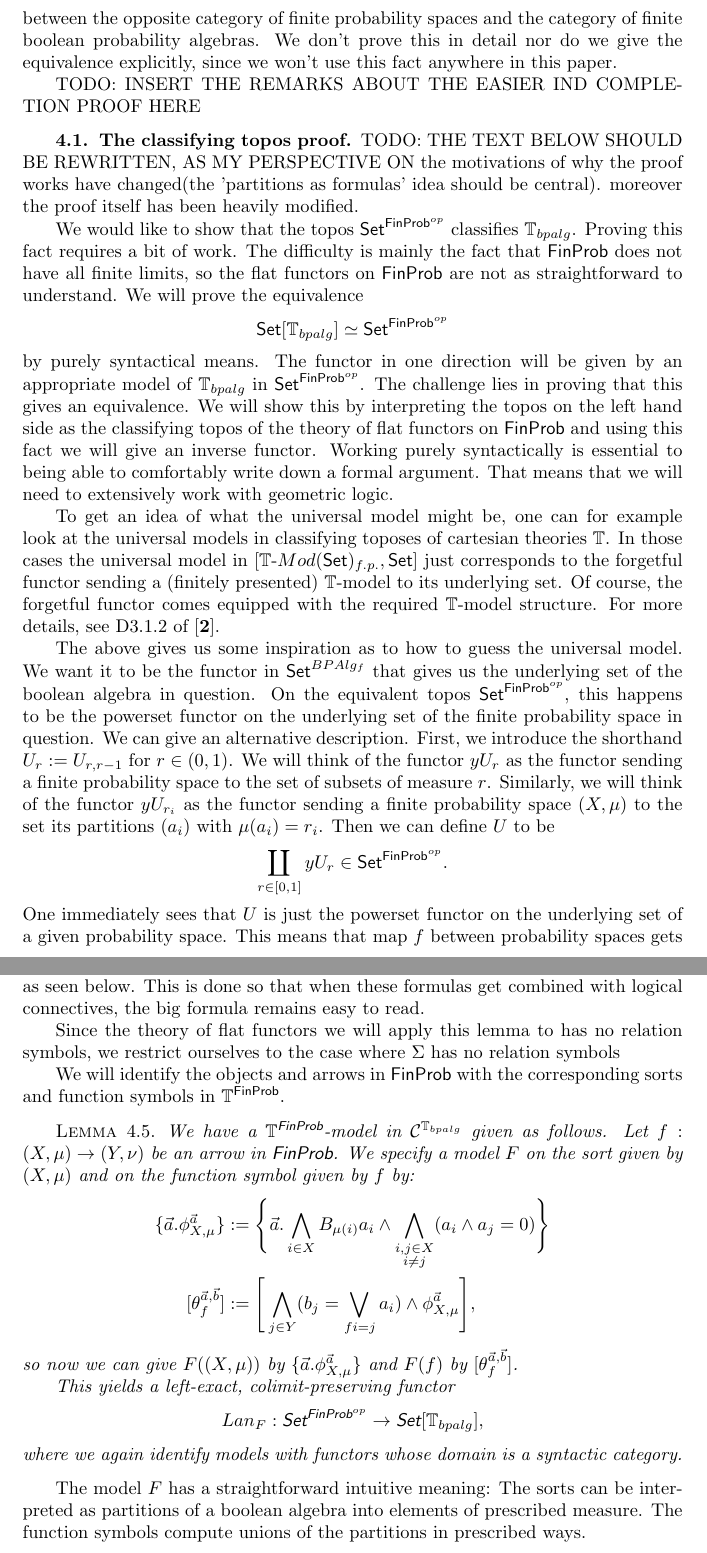
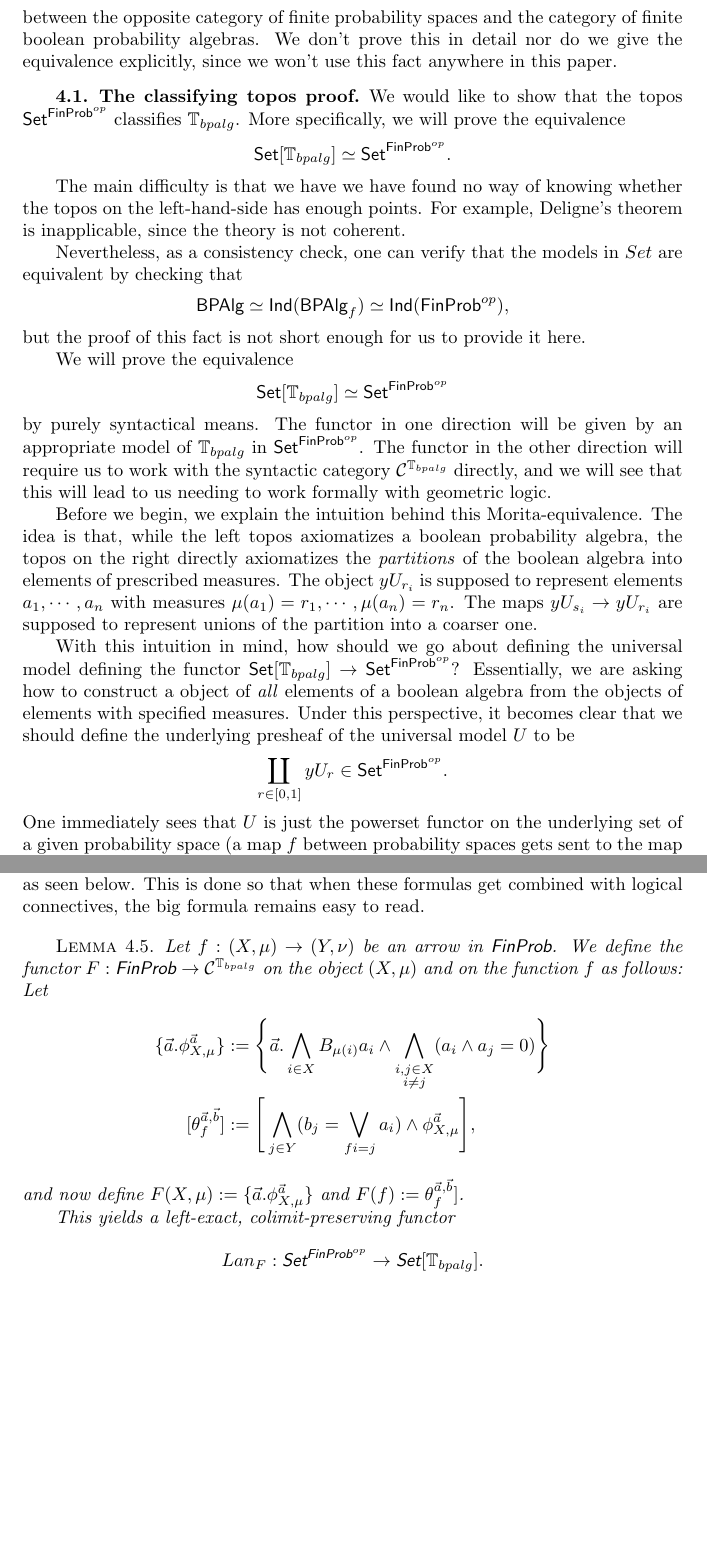
Before and after one commit to adrianmartir/probability-topos, a LaTeX document (atomic_probability.tex): two parts of pages 10 and 11 of 37 before the commit and two parts of pages 10 and 11 of 36 after it, joined at a grey line, cut so that both start at the same text, the shorter picture padded with empty space. Compiled offline with pdfLaTeX.

Commit message:
Found the changes I thought I had lost

```diff
--- a/atomic_probability.tex
+++ b/atomic_probability.tex
@@ -36,6 +36,8 @@
 
 \newcommand{\Set}{\textsf{Set}}
 \newcommand{\FinProb}{\textsf{FinProb}}
+\newcommand{\BPAlg}{\textsf{BPAlg}}
+\newcommand{\Ind}{\textsf{Ind}}
 \newcommand{\C}{\mathcal{C}}
 \newcommand{\Prob}{\mathfrak{Prob}}
 
@@ -497,29 +501,36 @@ Denote the category models of $\mathbb{T}_{bpalg}$ in $\Set$ by $BPAlg$.
         \FinProb^{op} \simeq BPAlg_f
     \]
     between the opposite category of finite probability spaces and the category of finite boolean probability algebras. We don't prove this in detail nor do we give the equivalence explicitly, since we won't use this fact anywhere in this paper.
-
-    TODO: INSERT THE REMARKS ABOUT THE EASIER IND COMPLETION PROOF HERE
 \end{remark}
 
 \subsection{The classifying topos proof}
 
-TODO: THE TEXT BELOW SHOULD BE REWRITTEN, AS MY PERSPECTIVE ON the motivations of why the proof works have changed(the 'partitions as formulas' idea should be central). moreover the proof itself has been heavily modified.
-
-We would like to show that the topos $\Set^{\FinProb^{op}}$ classifies $\mathbb{T}_{bpalg}$. Proving this fact requires a bit of work. The difficulty is mainly the fact that  $\FinProb$ does not have all finite limits, so the flat functors on $\FinProb$ are not as straightforward to understand. We will prove the equivalence
+We would like to show that the topos $\Set^{\FinProb^{op}}$ classifies $\mathbb{T}_{bpalg}$. More specifically, we will prove the equivalence
+\[
+\Set[\mathbb{T}_{bpalg}] \simeq \Set^{\FinProb^{op}} .
+\]
+
+The main difficulty is that we have we have found no way of knowing whether the topos on the left-hand-side has enough points. For example, Deligne's theorem is inapplicable, since the theory is not coherent.
+
+Nevertheless, as a consistency check, one can verify that the models in $Set$ are equivalent by checking that
+\[
+    \BPAlg \simeq \Ind(\BPAlg_f) \simeq \Ind(\FinProb^{op}),
+\]
+but the proof of this fact is not short enough for us to provide it here.
+
+We will prove the equivalence
 \[
 \Set[\mathbb{T}_{bpalg}] \simeq \Set^{\FinProb^{op}}
 \]
-by purely syntactical means. The functor in one direction will be given by an appropriate model of $\mathbb{T}_{bpalg}$ in $\Set^{\FinProb^{op}}$. The challenge lies in proving that this gives an equivalence. We will show this by interpreting the topos on the left hand side as the classifying topos of the theory of flat functors on $\FinProb$ and using this fact we will give an inverse functor. Working purely syntactically is essential to being able to comfortably write down a formal argument. That means that we will need to extensively work with geometric logic.
-
-To get an idea of what the universal model might be, one can for example look at the universal models in classifying toposes of cartesian theories $\mathbb{T}$. In those cases the universal model in $[\mathbb{T} \text{-} Mod(\Set)_{f.p.}, \Set]$ just corresponds to the forgetful functor sending a (finitely presented) $\mathbb{T}$-model to its underlying set. Of course, the forgetful functor comes equipped with the required $\mathbb{T}$-model structure. For more details, see D3.1.2 of \cite{elephant}.
-
-The above gives us some inspiration as to how to guess the universal model. We want it to be the functor in $\Set^{BPAlg_f}$ that gives us the underlying set of the boolean algebra in question. On the equivalent topos $\Set^{\FinProb^{op}}$, this happens to be the powerset functor on the underlying set of the finite probability space in question. We can give an alternative description. First, we introduce the shorthand $U_r := U_{r,r-1}$ for $r \in (0,1)$. We will think of the functor $y U_r$ as the functor sending a finite probability space to the set of subsets of measure $r$. Similarly, we will think of the functor $y U_{r_i}$ as the functor sending a finite probability space $(X,\mu)$ to the set its partitions $(a_i)$ with $\mu(a_i) = r_i$. Then we can define $U$ to be
+by purely syntactical means. The functor in one direction will be given by an appropriate model of $\mathbb{T}_{bpalg}$ in $\Set^{\FinProb^{op}}$. The functor in the other direction will require us to work with the syntactic category $\mathcal{C}^{\mathbb{T}_{bpalg}}$ directly, and we will see that this will lead to us needing to work formally with geometric logic.
+
+Before we begin, we explain the intuition behind this Morita-equivalence. The idea is that, while the left topos axiomatizes a boolean probability algebra, the topos on the right directly axiomatizes the \emph{partitions} of the boolean algebra into elements of prescribed measures. The object $y U_{r_i}$ is supposed to represent elements $a_1,\cdots,a_n$ with measures $\mu(a_1) = r_1,\cdots,\mu(a_n) = r_n$. The maps $y U_{s_i} \to y U_{r_i}$ are supposed to represent unions of the partition into a coarser one.
+
+With this intuition in mind, how should we go about defining the universal model defining the functor $\Set[\mathbb{T}_{bpalg}] \to \Set^{\FinProb^{op}}$? Essentially, we are asking how to construct a object of \emph{all} elements of a boolean algebra from the objects of elements with specified measures. Under this perspective, it becomes clear that we should define the underlying presheaf of the universal model $U$ to be
 \[
 \coprod_{r \in [0,1]} y U_r \in \Set^{\FinProb^{op}} .
 \]
-One immediately sees that $U$ is just the powerset functor on the underlying set of a given probability space. This means that map $f$ between probability spaces gets sent to the map that takes the preimage of a subset. We will see that the $U_r$ can be interpreted as the unary relations of the theory $\mathbb{T}_{bpalg}$.
-
-We use this universal model in order to define the functor for our equivalence of topoi.
+One immediately sees that $U$ is just the powerset functor on the underlying set of a given probability space (a map $f$ between probability spaces gets sent to the map that takes the preimage of each subset).
 
 \begin{lemma} \label{universal model}
 $U$ is a model of the $\mathbb{T}_{bpalg}$. The sort $B$ is given by $U$. The relation symbols $B_r$ are given by $y U_r$ and the boolean algebra operations given by the fact that at every $(X,\mu) \in \FinProb$, $U(X, \mu)$ is the powerset of $X$.
@@ -540,26 +553,19 @@ Since we are looking at presheaves, all the colimit and limit conditions from th
 
 We diverge from the notation in D.1 of \cite{elephant} in that we will sometimes annotate a formulas with a set of variables containing all the variables used in the formula, as seen below. This is done so that when these formulas get combined with logical connectives, the big formula remains easy to read.
 
-Since the theory of flat functors we will apply this lemma to has no relation symbols, we restrict ourselves to the case where $\Sigma$ has no relation symbols
-
-We will identify the objects and arrows in $\FinProb$ with the corresponding sorts and function symbols in $\mathbb{T}^{\FinProb}$.
-
 \begin{lemma} \label{inverse}
-We have a $\mathbb{T}^{\FinProb}$-model in $\C^{\mathbb{T}_{bpalg}}$ given as follows. Let $f: (X,\mu) \to (Y, \nu)$ be an arrow in $\FinProb$. We specify a model $F$ on the sort given by $(X,\mu)$ and on the function symbol given by $f$ by:
+Let $f: (X,\mu) \to (Y, \nu)$ be an arrow in $\FinProb$. We define the functor $F: \FinProb \to \mathcal{C}^{\mathbb{T}_{bpalg}}$ on the object $(X,\mu)$ and on the function $f$ as follows: Let
 \begin{align*}
 \{\vec{a} . \phi_{X,\mu}^{\vec{a}}\} &:= \Bigg \{ \vec{a} . \bigwedge_{i \in X} B_{\mu(i)} a_i \wedge \bigwedge_{\substack{i,j \in X \\ i \neq j}} (a_i \wedge a_j = 0) \Bigg \} \\
 [\theta_f^{\vec{a}, \vec{b}}] &:= \Bigg [ \bigwedge_{j \in Y} (b_j = \bigvee_{f i = j} a_i) \wedge \phi_{X,\mu}^{\vec{a}} \Bigg] ,
 \end{align*}
-so now we can give $F((X,\mu))$ by $\{\vec{a} . \phi_{X,\mu}^{\vec{a}}\}$ and $F(f)$ by $[\theta_f^{\vec{a}, \vec{b}}]$.
+and now define $F(X,\mu) := \{\vec{a} . \phi_{X,\mu}^{\vec{a}}\}$ and $F(f) := \theta_f^{\vec{a}, \vec{b}}]$.
 
 This yields a left-exact, colimit-preserving functor
 \[
-    Lan_F: \Set^{\FinProb^{op}} \to \Set[\mathbb{T}_{bpalg}],
-\]
-where we again identify models with functors whose domain is a syntactic category.
+    Lan_F: \Set^{\FinProb^{op}} \to \Set[\mathbb{T}_{bpalg}] .
+\]
 \end{lemma}
-
-The model $F$ has a straightforward intuitive meaning: The sorts can be interpreted as partitions of a boolean algebra into elements of prescribed measure. The function symbols compute unions of the partitions in prescribed ways.
 
 Readers paying close attention to the proof strategy may wonder why we even bother showing left-exactness of $Lan_F$. After all, if at the end we show that we have an equivalence of categories, we would get left-exactness for free. But it turns out, that proving that our functors are inverses to one another(see \ref{classifying_presheaf}) essentially requires this left-exactness property. We have marked the place in the proof where we use it by a footnote.
 
```
Also changed, not shown: atomic_probability.tex (37 more changed lines).
